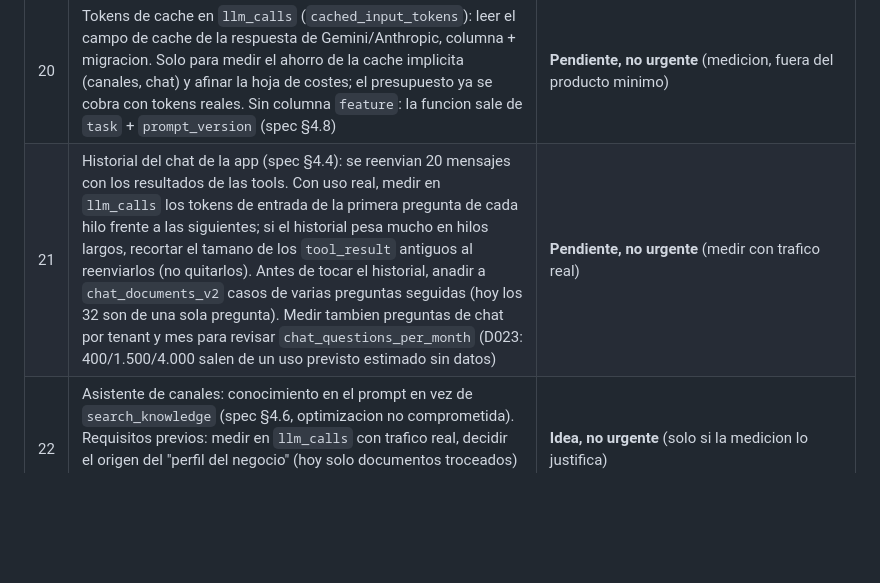
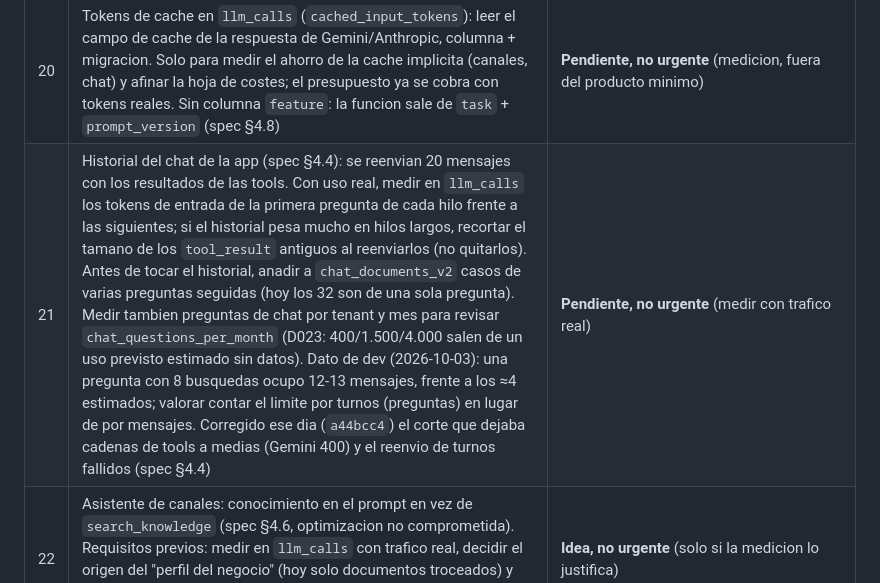
Before and after one commit to rayoteGH2020/IAGentMultiBuss, a Markdown page: Documentacion_V2/Backlog_Priorizado.md, the part around the change. Rendered like a GitHub page; blank space fills up the shorter version.

```diff
--- a/Documentacion_V2/Backlog_Priorizado.md
+++ b/Documentacion_V2/Backlog_Priorizado.md
@@ -123,7 +123,7 @@ Contexto: D014 (extraccion `gemini-3.8-flash`), D015 (chat `gemini-3.5-flash-lit
 | 19 | Ops: que el admin de cada tenant rellene su telefono en `/settings/members` > editar su ficha (D020, `users.phone`). Sin telefono el mensaje de corte del chat sale solo con el email del admin (queda log `llm_budget.contact_incomplete`) | **Ops** (ficha hecha 2026-09-29; en cada alta de piloto, `PasosParaProduccion.md` Fase 10 paso 6; fila 9 del cierre del producto minimo) |
 | 15 | Semaforo de extraccion por tenant: cada `Retry` consume un intento de ARQ (`max_tries=2`); con varios workers un job diferido 2 veces se descartaria y el documento quedaria en processing hasta el barrido de huerfanos. Hoy no ocurre (1 worker, `max_jobs` = limite por tenant = 5). Resolver antes de escalar workers (p. ej. `max_tries` propio para extraccion, ya seguro por `extraction_guard`) | **Pendiente** (latente) |
 | 20 | Tokens de cache en `llm_calls` (`cached_input_tokens`): leer el campo de cache de la respuesta de Gemini/Anthropic, columna + migracion. Solo para medir el ahorro de la cache implicita (canales, chat) y afinar la hoja de costes; el presupuesto ya se cobra con tokens reales. Sin columna `feature`: la funcion sale de `task` + `prompt_version` (spec §4.8) | **Pendiente, no urgente** (medicion, fuera del producto minimo) |
-| 21 | Historial del chat de la app (spec §4.4): se reenvian 20 mensajes con los resultados de las tools. Con uso real, medir en `llm_calls` los tokens de entrada de la primera pregunta de cada hilo frente a las siguientes; si el historial pesa mucho en hilos largos, recortar el tamano de los `tool_result` antiguos al reenviarlos (no quitarlos). Antes de tocar el historial, anadir a `chat_documents_v2` casos de varias preguntas seguidas (hoy los 32 son de una sola pregunta). Medir tambien preguntas de chat por tenant y mes para revisar `chat_questions_per_month` (D023: 400/1.500/4.000 salen de un uso previsto estimado sin datos) | **Pendiente, no urgente** (medir con trafico real) |
+| 21 | Historial del chat de la app (spec §4.4): se reenvian 20 mensajes con los resultados de las tools. Con uso real, medir en `llm_calls` los tokens de entrada de la primera pregunta de cada hilo frente a las siguientes; si el historial pesa mucho en hilos largos, recortar el tamano de los `tool_result` antiguos al reenviarlos (no quitarlos). Antes de tocar el historial, anadir a `chat_documents_v2` casos de varias preguntas seguidas (hoy los 32 son de una sola pregunta). Medir tambien preguntas de chat por tenant y mes para revisar `chat_questions_per_month` (D023: 400/1.500/4.000 salen de un uso previsto estimado sin datos). Dato de dev (2026-10-03): una pregunta con 8 busquedas ocupo 12-13 mensajes, frente a los ≈4 estimados; valorar contar el limite por turnos (preguntas) en lugar de por mensajes. Corregido ese dia (`a44bcc4`) el corte que dejaba cadenas de tools a medias (Gemini 400) y el reenvio de turnos fallidos (spec §4.4) | **Pendiente, no urgente** (medir con trafico real) |
 | 22 | Asistente de canales: conocimiento en el prompt en vez de `search_knowledge` (spec §4.6, optimizacion no comprometida). Requisitos previos: medir en `llm_calls` con trafico real, decidir el origen del "perfil del negocio" (hoy solo documentos troceados) y redefinir la confianza de la cache semantica (hoy sale de las citas de `search_knowledge`) | **Idea, no urgente** (solo si la medicion lo justifica) |
 | 23 | Clerk: el maximo de miembros por organizacion es 5 y el plan permite 9 (Avanzado) / 20 (Premium) (D022). Subirlo a >= 20 en Clerk Dashboard > Configure > Organizations (limite por defecto) y en las organizaciones ya creadas que tengan limite propio. Hasta entonces, las invitaciones a partir del 6.o miembro fallan en Clerk aunque la app las permita | **Ops, al pasar a produccion** (checklist en `Paso11_Despliegue_VPS.md` §5 Clerk produccion) |
 | 24 | Chat: el tope diario de plataforma `CHAT_DAILY_MESSAGE_LIMIT` no esta definido en Infisical y vale 60 por defecto (`config.py`), por debajo del plan en **todos** los planes: Basico, Avanzado y Premium quedan en 60 preguntas/dia en vez de 100/250/600 (corregido 2026-09-30: antes decia que el Basico no se veia afectado). Hasta implementar D023 (bloque 4 de D027, que retira los topes diarios del chat): definirlo alto en Infisical (dev y prod, `PasosParaProduccion.md` Fase 5.7) o subir el default, y documentar `CHAT_DAILY_MESSAGE_LIMIT` y `CHAT_USER_DAILY_MESSAGE_LIMIT` en `docs/environment-variables.md`. Queda obsoleto al cerrar el bloque 4 | **Cerrado** (2026-10-01, bloque 4: los topes diarios del chat y sus dos variables ya no existen; borrarlas de Infisical si estan definidas) |
```
Also changed, not shown: Documentacion_V2/especificacion-planes-y-cuotas.md (+2 -1 lines).
